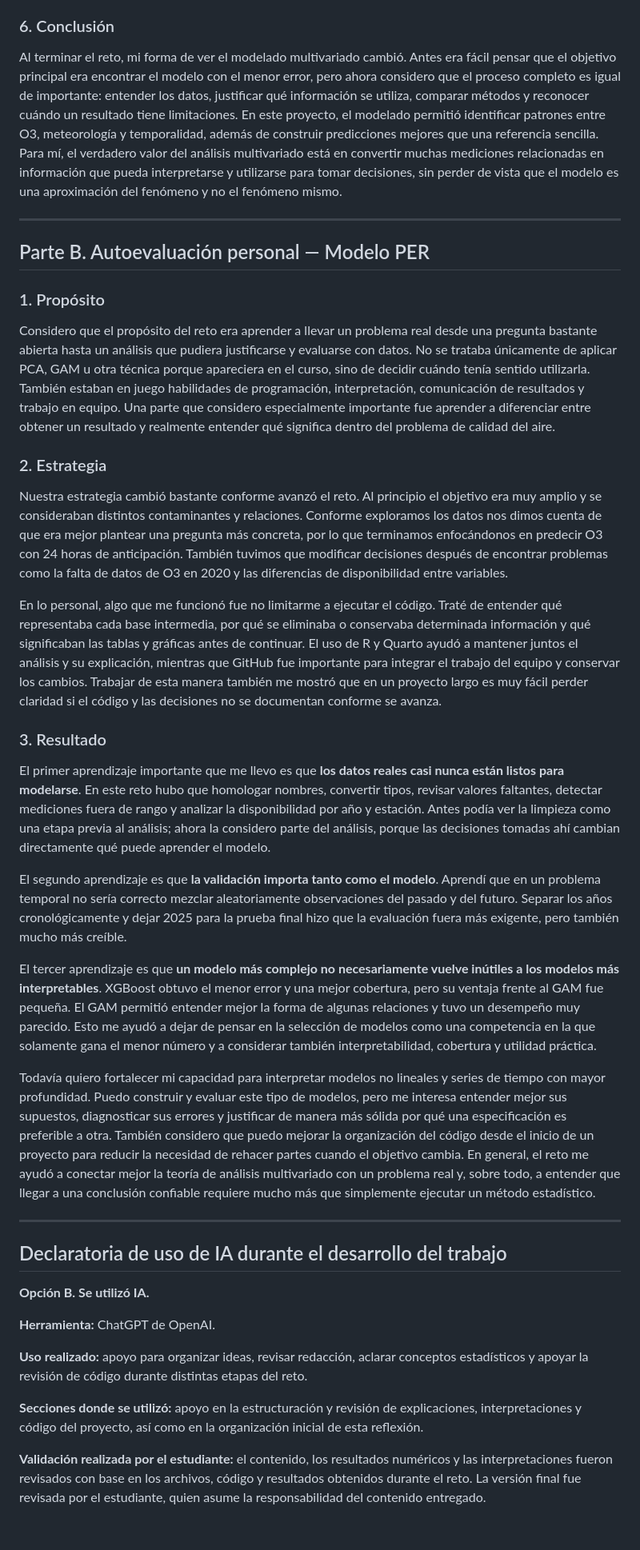
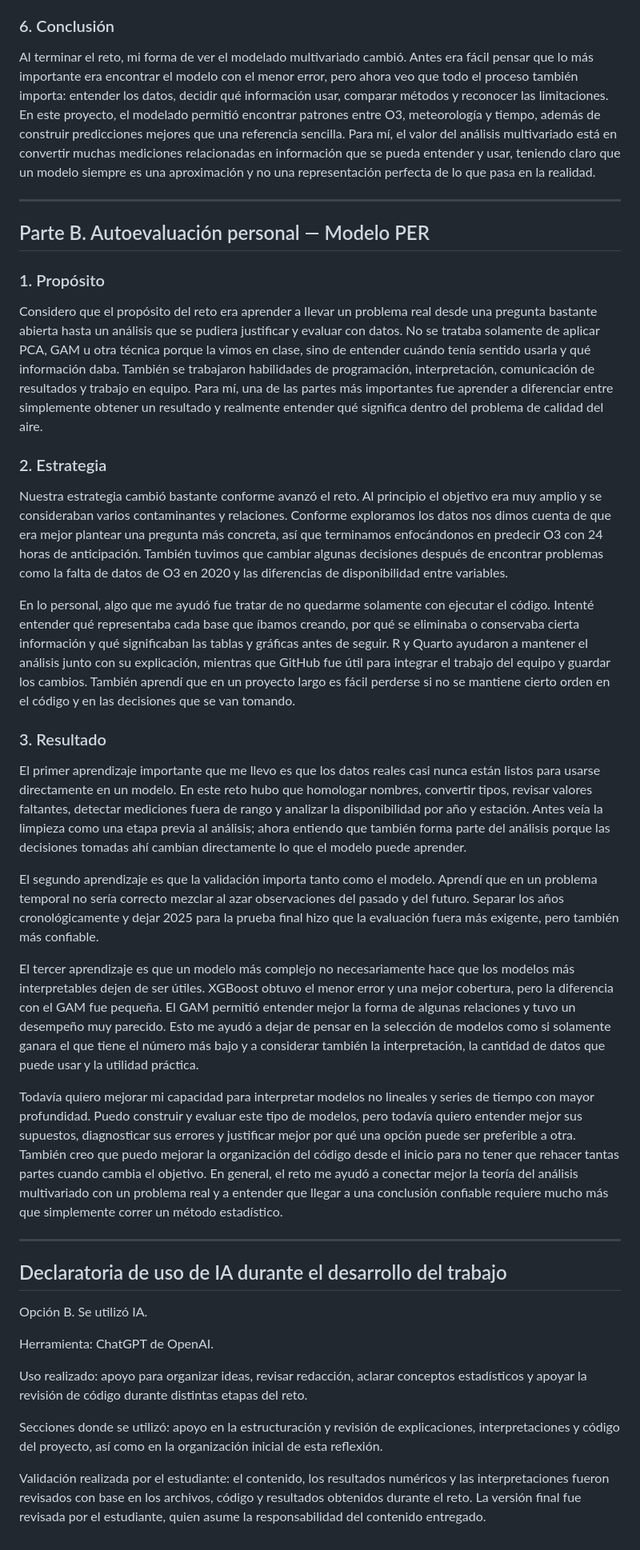
Before and after one commit to Reyivan777/Multivariados_Tareas, a Markdown page: Reflexion_final_reto_A01709445.md, the part around one of its changes. Shown at 80% size. Drawn GitHub-style.

Commit message:
Ajusta tono y formato de la reflexión final

```diff
--- a/Reflexion_final_reto_A01709445.md
+++ b/Reflexion_final_reto_A01709445.md
@@ -30,7 +30,7 @@ A pesar de los resultados, no considero que el modelo deba interpretarse como un
 
 ### 6. Conclusión
 
-Al terminar el reto, mi forma de ver el modelado multivariado cambió. Antes era fácil pensar que el objetivo principal era encontrar el modelo con el menor error, pero ahora considero que el proceso completo es igual de importante: entender los datos, justificar qué información se utiliza, comparar métodos y reconocer cuándo un resultado tiene limitaciones. En este proyecto, el modelado permitió identificar patrones entre O3, meteorología y temporalidad, además de construir predicciones mejores que una referencia sencilla. Para mí, el verdadero valor del análisis multivariado está en convertir muchas mediciones relacionadas en información que pueda interpretarse y utilizarse para tomar decisiones, sin perder de vista que el modelo es una aproximación del fenómeno y no el fenómeno mismo.
+Al terminar el reto, mi forma de ver el modelado multivariado cambió. Antes era fácil pensar que lo más importante era encontrar el modelo con el menor error, pero ahora veo que todo el proceso también importa: entender los datos, decidir qué información usar, comparar métodos y reconocer las limitaciones. En este proyecto, el modelado permitió encontrar patrones entre O3, meteorología y tiempo, además de construir predicciones mejores que una referencia sencilla. Para mí, el valor del análisis multivariado está en convertir muchas mediciones relacionadas en información que se pueda entender y usar, teniendo claro que un modelo siempre es una aproximación y no una representación perfecta de lo que pasa en la realidad.
 
 ---
 
@@ -38,34 +38,34 @@ Al terminar el reto, mi forma de ver el modelado multivariado cambió. Antes era
 
 ### 1. Propósito
 
-Considero que el propósito del reto era aprender a llevar un problema real desde una pregunta bastante abierta hasta un análisis que pudiera justificarse y evaluarse con datos. No se trataba únicamente de aplicar PCA, GAM u otra técnica porque apareciera en el curso, sino de decidir cuándo tenía sentido utilizarla. También estaban en juego habilidades de programación, interpretación, comunicación de resultados y trabajo en equipo. Una parte que considero especialmente importante fue aprender a diferenciar entre obtener un resultado y realmente entender qué significa dentro del problema de calidad del aire.
+Considero que el propósito del reto era aprender a llevar un problema real desde una pregunta bastante abierta hasta un análisis que se pudiera justificar y evaluar con datos. No se trataba solamente de aplicar PCA, GAM u otra técnica porque la vimos en clase, sino de entender cuándo tenía sentido usarla y qué información daba. También se trabajaron habilidades de programación, interpretación, comunicación de resultados y trabajo en equipo. Para mí, una de las partes más importantes fue aprender a diferenciar entre simplemente obtener un resultado y realmente entender qué significa dentro del problema de calidad del aire.
 
 ### 2. Estrategia
 
-Nuestra estrategia cambió bastante conforme avanzó el reto. Al principio el objetivo era muy amplio y se consideraban distintos contaminantes y relaciones. Conforme exploramos los datos nos dimos cuenta de que era mejor plantear una pregunta más concreta, por lo que terminamos enfocándonos en predecir O3 con 24 horas de anticipación. También tuvimos que modificar decisiones después de encontrar problemas como la falta de datos de O3 en 2020 y las diferencias de disponibilidad entre variables.
+Nuestra estrategia cambió bastante conforme avanzó el reto. Al principio el objetivo era muy amplio y se consideraban varios contaminantes y relaciones. Conforme exploramos los datos nos dimos cuenta de que era mejor plantear una pregunta más concreta, así que terminamos enfocándonos en predecir O3 con 24 horas de anticipación. También tuvimos que cambiar algunas decisiones después de encontrar problemas como la falta de datos de O3 en 2020 y las diferencias de disponibilidad entre variables.
 
-En lo personal, algo que me funcionó fue no limitarme a ejecutar el código. Traté de entender qué representaba cada base intermedia, por qué se eliminaba o conservaba determinada información y qué significaban las tablas y gráficas antes de continuar. El uso de R y Quarto ayudó a mantener juntos el análisis y su explicación, mientras que GitHub fue importante para integrar el trabajo del equipo y conservar los cambios. Trabajar de esta manera también me mostró que en un proyecto largo es muy fácil perder claridad si el código y las decisiones no se documentan conforme se avanza.
+En lo personal, algo que me ayudó fue tratar de no quedarme solamente con ejecutar el código. Intenté entender qué representaba cada base que íbamos creando, por qué se eliminaba o conservaba cierta información y qué significaban las tablas y gráficas antes de seguir. R y Quarto ayudaron a mantener el análisis junto con su explicación, mientras que GitHub fue útil para integrar el trabajo del equipo y guardar los cambios. También aprendí que en un proyecto largo es fácil perderse si no se mantiene cierto orden en el código y en las decisiones que se van tomando.
 
 ### 3. Resultado
 
-El primer aprendizaje importante que me llevo es que **los datos reales casi nunca están listos para modelarse**. En este reto hubo que homologar nombres, convertir tipos, revisar valores faltantes, detectar mediciones fuera de rango y analizar la disponibilidad por año y estación. Antes podía ver la limpieza como una etapa previa al análisis; ahora la considero parte del análisis, porque las decisiones tomadas ahí cambian directamente qué puede aprender el modelo.
+El primer aprendizaje importante que me llevo es que los datos reales casi nunca están listos para usarse directamente en un modelo. En este reto hubo que homologar nombres, convertir tipos, revisar valores faltantes, detectar mediciones fuera de rango y analizar la disponibilidad por año y estación. Antes veía la limpieza como una etapa previa al análisis; ahora entiendo que también forma parte del análisis porque las decisiones tomadas ahí cambian directamente lo que el modelo puede aprender.
 
-El segundo aprendizaje es que **la validación importa tanto como el modelo**. Aprendí que en un problema temporal no sería correcto mezclar aleatoriamente observaciones del pasado y del futuro. Separar los años cronológicamente y dejar 2025 para la prueba final hizo que la evaluación fuera más exigente, pero también mucho más creíble.
+El segundo aprendizaje es que la validación importa tanto como el modelo. Aprendí que en un problema temporal no sería correcto mezclar al azar observaciones del pasado y del futuro. Separar los años cronológicamente y dejar 2025 para la prueba final hizo que la evaluación fuera más exigente, pero también más confiable.
 
-El tercer aprendizaje es que **un modelo más complejo no necesariamente vuelve inútiles a los modelos más interpretables**. XGBoost obtuvo el menor error y una mejor cobertura, pero su ventaja frente al GAM fue pequeña. El GAM permitió entender mejor la forma de algunas relaciones y tuvo un desempeño muy parecido. Esto me ayudó a dejar de pensar en la selección de modelos como una competencia en la que solamente gana el menor número y a considerar también interpretabilidad, cobertura y utilidad práctica.
+El tercer aprendizaje es que un modelo más complejo no necesariamente hace que los modelos más interpretables dejen de ser útiles. XGBoost obtuvo el menor error y una mejor cobertura, pero la diferencia con el GAM fue pequeña. El GAM permitió entender mejor la forma de algunas relaciones y tuvo un desempeño muy parecido. Esto me ayudó a dejar de pensar en la selección de modelos como si solamente ganara el que tiene el número más bajo y a considerar también la interpretación, la cantidad de datos que puede usar y la utilidad práctica.
 
-Todavía quiero fortalecer mi capacidad para interpretar modelos no lineales y series de tiempo con mayor profundidad. Puedo construir y evaluar este tipo de modelos, pero me interesa entender mejor sus supuestos, diagnosticar sus errores y justificar de manera más sólida por qué una especificación es preferible a otra. También considero que puedo mejorar la organización del código desde el inicio de un proyecto para reducir la necesidad de rehacer partes cuando el objetivo cambia. En general, el reto me ayudó a conectar mejor la teoría de análisis multivariado con un problema real y, sobre todo, a entender que llegar a una conclusión confiable requiere mucho más que simplemente ejecutar un método estadístico.
+Todavía quiero mejorar mi capacidad para interpretar modelos no lineales y series de tiempo con mayor profundidad. Puedo construir y evaluar este tipo de modelos, pero todavía quiero entender mejor sus supuestos, diagnosticar sus errores y justificar mejor por qué una opción puede ser preferible a otra. También creo que puedo mejorar la organización del código desde el inicio para no tener que rehacer tantas partes cuando cambia el objetivo. En general, el reto me ayudó a conectar mejor la teoría del análisis multivariado con un problema real y a entender que llegar a una conclusión confiable requiere mucho más que simplemente correr un método estadístico.
 
 ---
 
 ## Declaratoria de uso de IA durante el desarrollo del trabajo
 
-**Opción B. Se utilizó IA.**
+Opción B. Se utilizó IA.
 
-**Herramienta:** ChatGPT de OpenAI.
+Herramienta: ChatGPT de OpenAI.
 
-**Uso realizado:** apoyo para organizar ideas, revisar redacción, aclarar conceptos estadísticos y apoyar la revisión de código durante distintas etapas del reto.
+Uso realizado: apoyo para organizar ideas, revisar redacción, aclarar conceptos estadísticos y apoyar la revisión de código durante distintas etapas del reto.
 
-**Secciones donde se utilizó:** apoyo en la estructuración y revisión de explicaciones, interpretaciones y código del proyecto, así como en la organización inicial de esta reflexión.
+Secciones donde se utilizó: apoyo en la estructuración y revisión de explicaciones, interpretaciones y código del proyecto, así como en la organización inicial de esta reflexión.
 
-**Validación realizada por el estudiante:** el contenido, los resultados numéricos y las interpretaciones fueron revisados con base en los archivos, código y resultados obtenidos durante el reto. La versión final fue revisada por el estudiante, quien asume la responsabilidad del contenido entregado.
+Validación realizada por el estudiante: el contenido, los resultados numéricos y las interpretaciones fueron revisados con base en los archivos, código y resultados obtenidos durante el reto. La versión final fue revisada por el estudiante, quien asume la responsabilidad del contenido entregado.
```
Also changed, not shown: other parts of Reflexion_final_reto_A01709445.md (+8 -8 lines).
